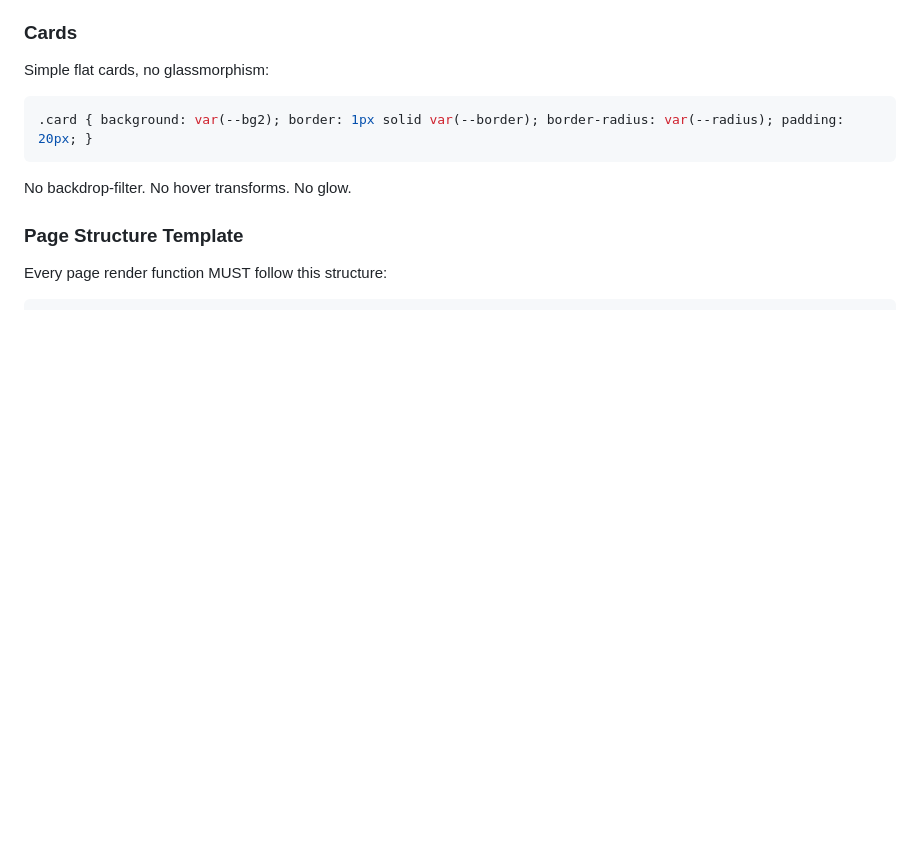
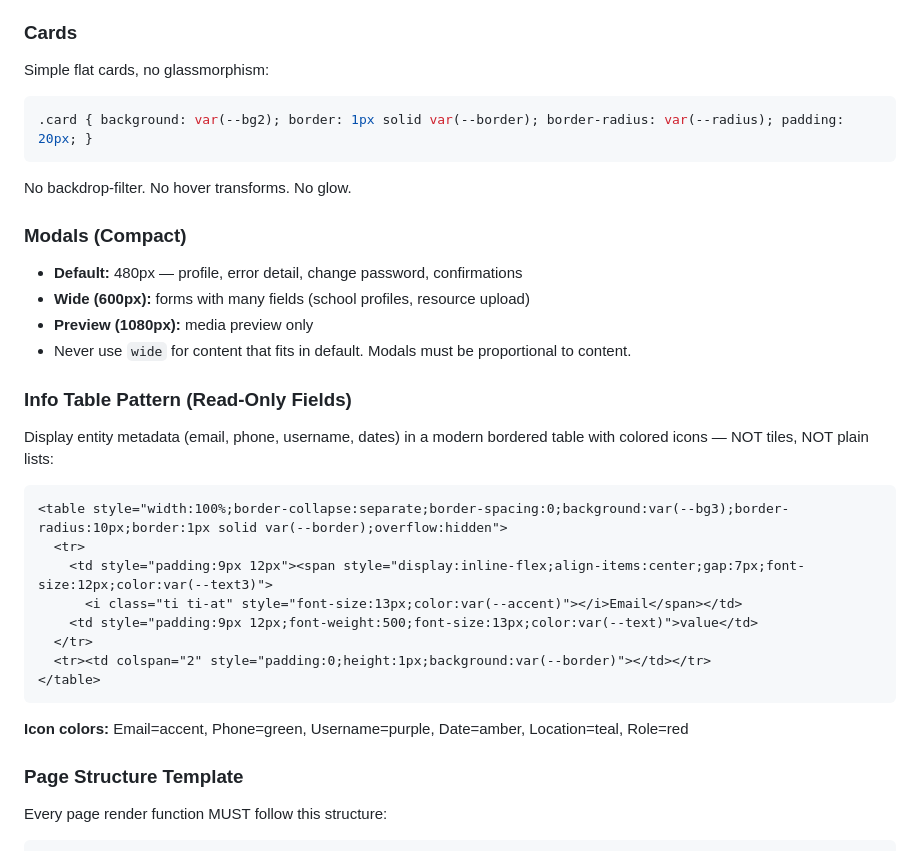
Before and after one commit to Claytonee/Troubleshooting-System, a Markdown page: CLAUDE.md, the part around the change. GitHub-like rendering; blank space fills up the shorter version.

Commit message:
Document modal sizes and info table pattern in CLAUDE.md

````diff
--- a/CLAUDE.md
+++ b/CLAUDE.md
@@ -80,6 +80,26 @@ Simple flat cards, no glassmorphism:
 .card { background: var(--bg2); border: 1px solid var(--border); border-radius: var(--radius); padding: 20px; }
 ```
 No backdrop-filter. No hover transforms. No glow.
+
+### Modals (Compact)
+- **Default:** 480px — profile, error detail, change password, confirmations
+- **Wide (600px):** forms with many fields (school profiles, resource upload)
+- **Preview (1080px):** media preview only
+- Never use `wide` for content that fits in default. Modals must be proportional to content.
+
+### Info Table Pattern (Read-Only Fields)
+Display entity metadata (email, phone, username, dates) in a modern bordered table with colored icons — NOT tiles, NOT plain lists:
+```html
+<table style="width:100%;border-collapse:separate;border-spacing:0;background:var(--bg3);border-radius:10px;border:1px solid var(--border);overflow:hidden">
+  <tr>
+    <td style="padding:9px 12px"><span style="display:inline-flex;align-items:center;gap:7px;font-size:12px;color:var(--text3)">
+      <i class="ti ti-at" style="font-size:13px;color:var(--accent)"></i>Email</span></td>
+    <td style="padding:9px 12px;font-weight:500;font-size:13px;color:var(--text)">value</td>
+  </tr>
+  <tr><td colspan="2" style="padding:0;height:1px;background:var(--border)"></td></tr>
+</table>
+```
+**Icon colors:** Email=accent, Phone=green, Username=purple, Date=amber, Location=teal, Role=red
 
 ### Page Structure Template
 Every page render function MUST follow this structure:
````
